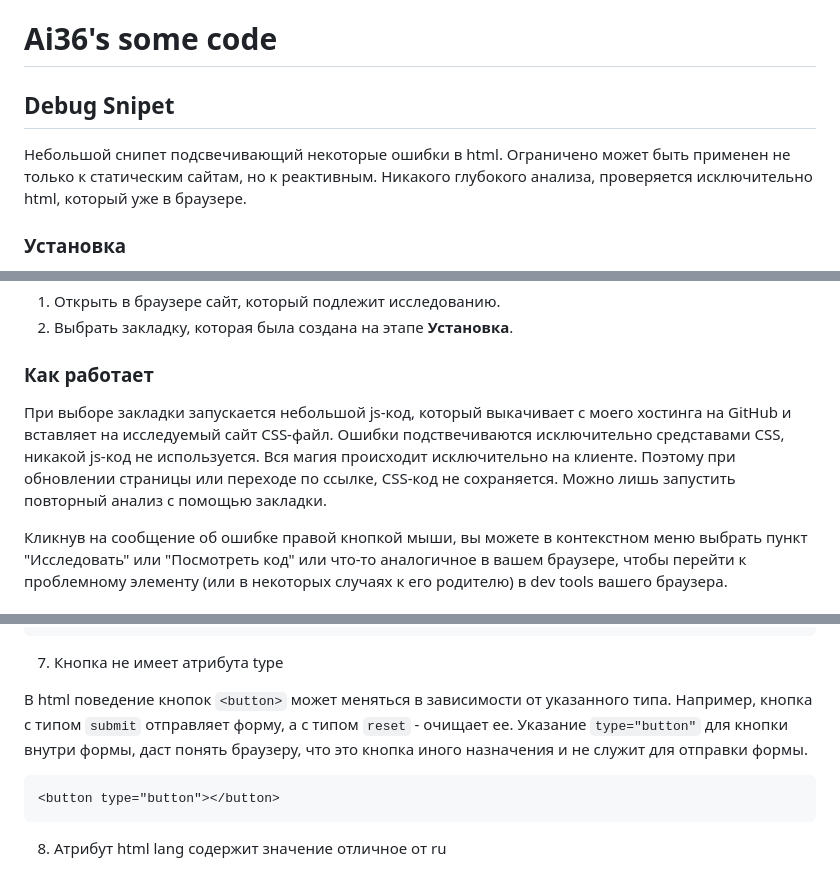
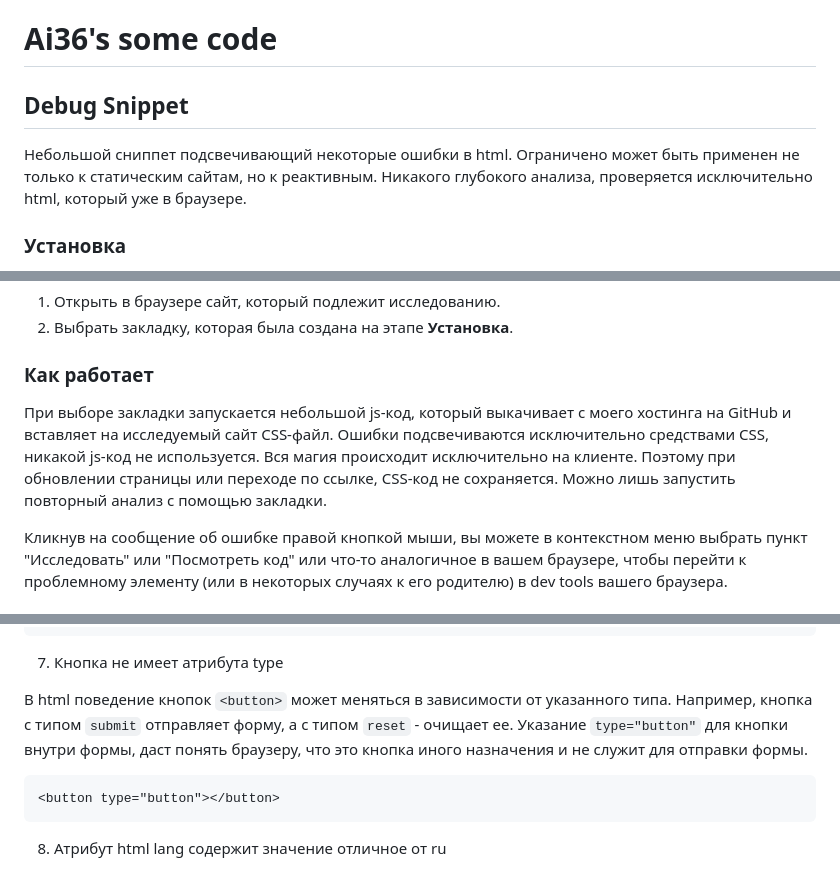
Before and after one commit to ai36/ai36.github.io, a Markdown page: README.md, 3 parts joined by grey strips. GitHub-like rendering.

````diff
--- a/README.md
+++ b/README.md
@@ -1,8 +1,8 @@
 # Ai36's some code
 
-## Debug Snipet
+## Debug Snippet
 
-Небольшой снипет подсвечивающий некоторые ошибки в html.
+Небольшой сниппет подсвечивающий некоторые ошибки в html.
 Ограничено может быть применен не только к статическим сайтам, но к реактивным. Никакого глубокого анализа, проверяется исключительно html, который уже в браузере.
 
 ### Установка
@@ -20,7 +20,7 @@ javascript:(function()%7Bconst%20ct%3Ddocument.createElement(%27link%27)%3Bct.re
 
 ### Как работает
 
-При выборе закладки запускается небольшой js-код, который выкачивает с моего хостинга на GitHub и вставляет на исследуемый сайт CSS-файл. Ошибки подствечиваются исключительно средставами CSS, никакой js-код не используется. Вся магия происходит исключительно на клиенте. Поэтому при обновлении страницы или переходе по ссылке, CSS-код не сохраняется. Можно лишь запустить повторный анализ с помощью закладки.
+При выборе закладки запускается небольшой js-код, который выкачивает с моего хостинга на GitHub и вставляет на исследуемый сайт CSS-файл. Ошибки подсвечиваются исключительно средствами CSS, никакой js-код не используется. Вся магия происходит исключительно на клиенте. Поэтому при обновлении страницы или переходе по ссылке, CSS-код не сохраняется. Можно лишь запустить повторный анализ с помощью закладки.
 
 Кликнув на сообщение об ошибке правой кнопкой мыши, вы можете в контекстном меню выбрать пункт "Исследовать" или "Посмотреть код" или что-то аналогичное в вашем браузере, чтобы перейти к проблемному элементу (или в некоторых случаях к его родителю) в dev tools вашего браузера.
 
@@ -76,7 +76,7 @@ javascript:(function()%7Bconst%20ct%3Ddocument.createElement(%27link%27)%3Bct.re
 
 7. Кнопка не имеет атрибута type
 
-В html поведение кнопок `<button>` может меняться в зависимости от указанного типа. Hапример, кнопка с типом `submit` отправляет форму, а с типом `reset` - очищает ее. Указание `type="button"` для кнопки внутри формы, даст понять браузеру, что это кнопка иного назначения и не служит для отправки формы.
+В html поведение кнопок `<button>` может меняться в зависимости от указанного типа. Например, кнопка с типом `submit` отправляет форму, а с типом `reset` - очищает ее. Указание `type="button"` для кнопки внутри формы, даст понять браузеру, что это кнопка иного назначения и не служит для отправки формы.
 ```html
 <button type="button"></button>
 ```
````
Also changed, not shown: other parts of README.md (+9 -9 lines), CHANGELOG.md (+5 -5 lines).
